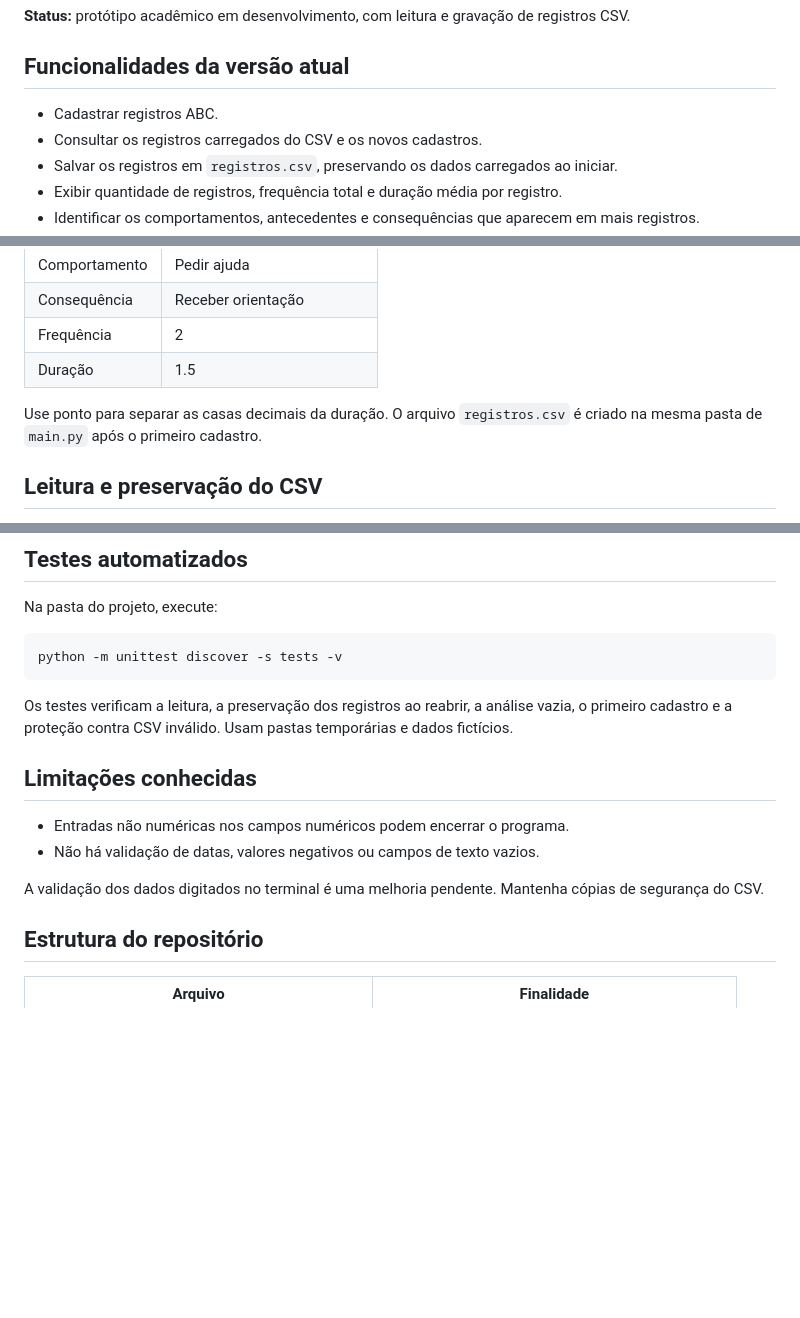
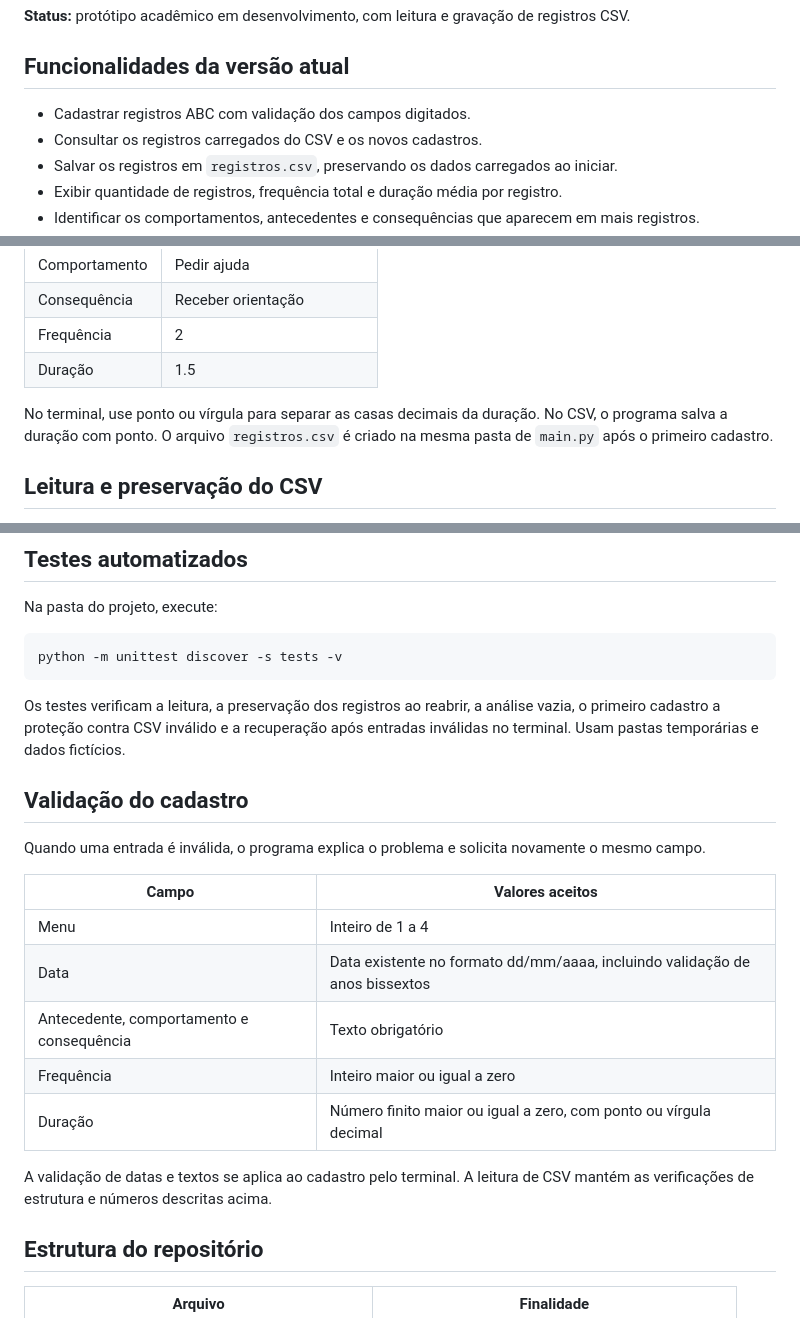
Before and after one commit to fdvale/comportadata, a Markdown page: README.md, 3 parts joined by grey strips. Drawn GitHub-style; blank space fills up the shorter version.

Commit message:
Documenta validações do cadastro no terminal

````diff
--- a/README.md
+++ b/README.md
@@ -12,7 +12,7 @@ O programa funciona localmente pelo terminal e salva registros em um arquivo CSV
 
 ## Funcionalidades da versão atual
 
-- Cadastrar registros ABC.
+- Cadastrar registros ABC com validação dos campos digitados.
 - Consultar os registros carregados do CSV e os novos cadastros.
 - Salvar os registros em `registros.csv`, preservando os dados carregados ao iniciar.
 - Exibir quantidade de registros, frequência total e duração média por registro.
@@ -70,7 +70,7 @@ Digite os comandos de execução no terminal, antes de abrir o programa. No menu
 | Frequência | 2 |
 | Duração | 1.5 |
 
-Use ponto para separar as casas decimais da duração. O arquivo `registros.csv` é criado na mesma pasta de `main.py` após o primeiro cadastro.
+No terminal, use ponto ou vírgula para separar as casas decimais da duração. No CSV, o programa salva a duração com ponto. O arquivo `registros.csv` é criado na mesma pasta de `main.py` após o primeiro cadastro.
 
 ## Leitura e preservação do CSV
 
@@ -98,14 +98,22 @@ Na pasta do projeto, execute:
 python -m unittest discover -s tests -v
 ```
 
-Os testes verificam a leitura, a preservação dos registros ao reabrir, a análise vazia, o primeiro cadastro e a proteção contra CSV inválido. Usam pastas temporárias e dados fictícios.
+Os testes verificam a leitura, a preservação dos registros ao reabrir, a análise vazia, o primeiro cadastro a proteção contra CSV inválido e a recuperação após entradas inválidas no terminal. Usam pastas temporárias e dados fictícios.
 
-## Limitações conhecidas
+## Validação do cadastro
 
-- Entradas não numéricas nos campos numéricos podem encerrar o programa.
-- Não há validação de datas, valores negativos ou campos de texto vazios.
+Quando uma entrada é inválida, o programa explica o problema e solicita novamente o mesmo campo.
 
-A validação dos dados digitados no terminal é uma melhoria pendente. Mantenha cópias de segurança do CSV.
+| Campo | Valores aceitos |
+|---|---|
+| Menu | Inteiro de 1 a 4 |
+| Data | Data existente no formato dd/mm/aaaa, incluindo validação de anos bissextos |
+| Antecedente, comportamento e consequência | Texto obrigatório |
+| Frequência | Inteiro maior ou igual a zero |
+| Duração | Número finito maior ou igual a zero, com ponto ou vírgula decimal |
+
+A validação de datas e textos se aplica ao cadastro pelo terminal. A leitura de CSV mantém as verificações de estrutura e números descritas acima.
+
 
 ## Estrutura do repositório
 
````
Also changed, not shown: other parts of README.md (+0 -2 lines).
